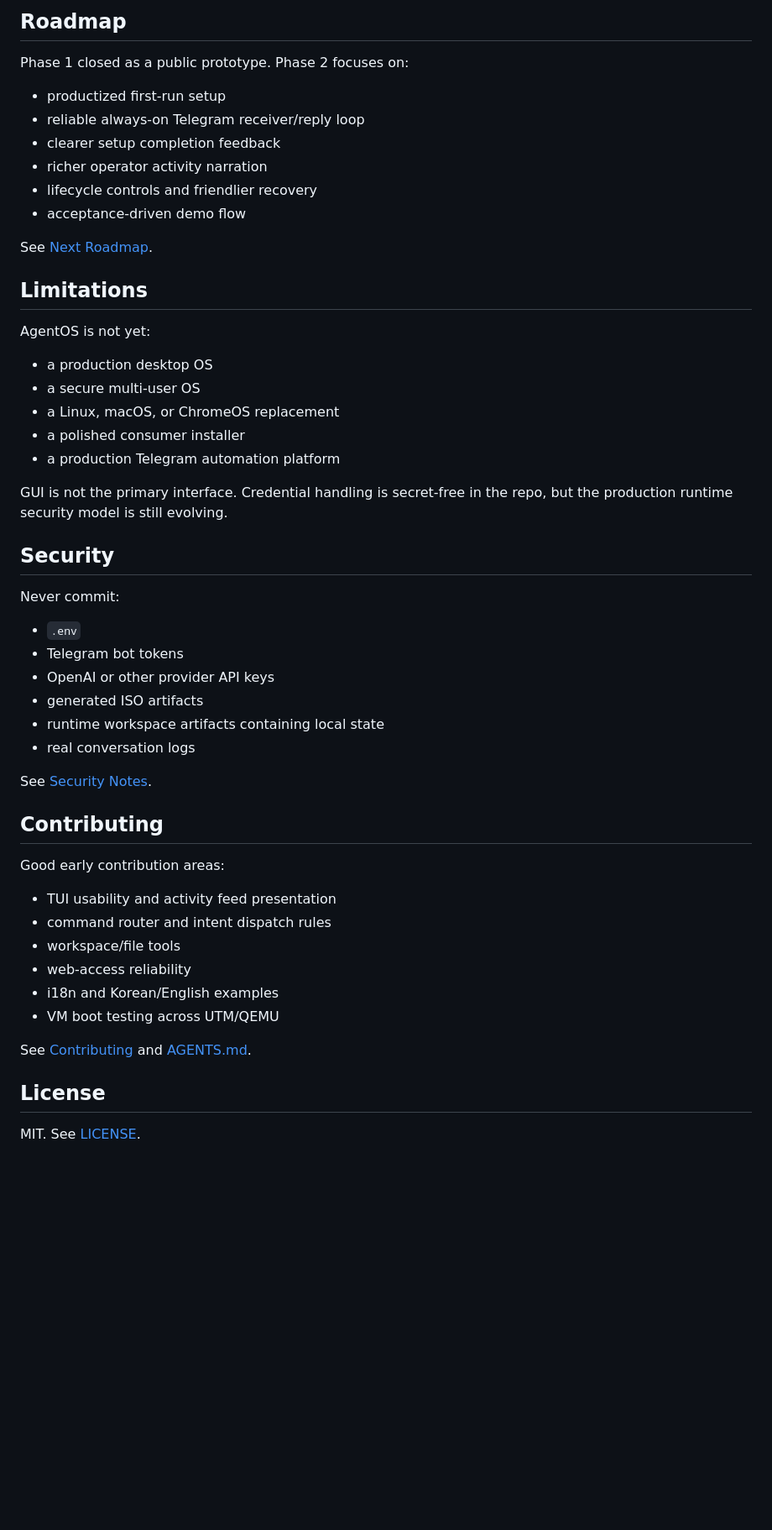
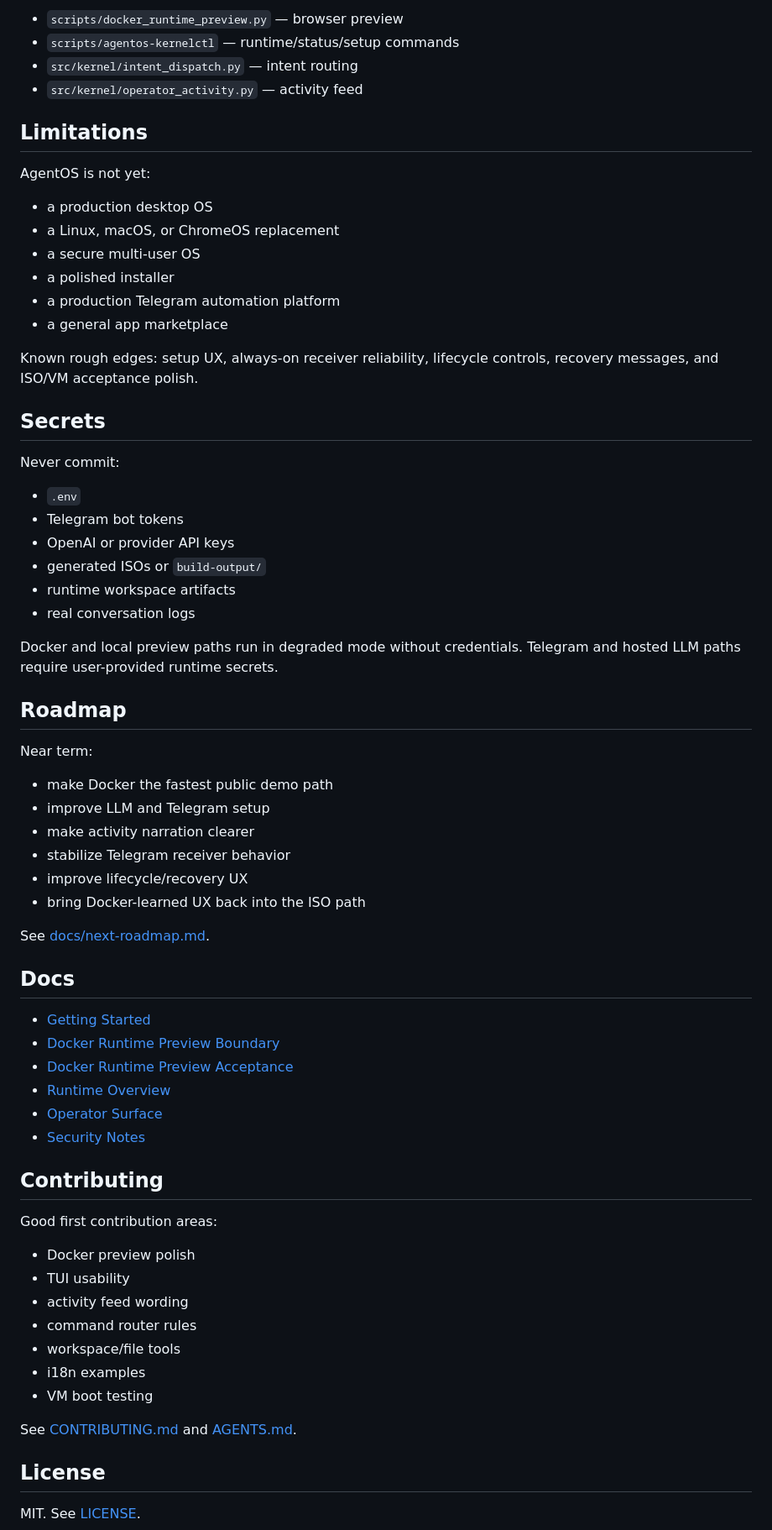
Before and after one commit to Jongtae/agentos, a Markdown page: README.md, the part around one of its changes. Shown at 84% size. Rendered like a GitHub page; blank space fills up the shorter version.

```diff
--- a/README.md
+++ b/README.md
@@ -174,55 +160,72 @@ See [Runtime Overview](docs/architecture/runtime-overview.md) for more detail.
 
-## Roadmap
-
-Phase 1 closed as a public prototype. Phase 2 focuses on:
-
-- productized first-run setup
-- reliable always-on Telegram receiver/reply loop
-- clearer setup completion feedback
-- richer operator activity narration
-- lifecycle controls and friendlier recovery
-- acceptance-driven demo flow
-
-See [Next Roadmap](docs/next-roadmap.md).
+- `scripts/docker_runtime_preview.py` — browser preview
+- `scripts/agentos-kernelctl` — runtime/status/setup commands
+- `src/kernel/intent_dispatch.py` — intent routing
+- `src/kernel/operator_activity.py` — activity feed
 
 ## Limitations
 
 AgentOS is not yet:
 
 - a production desktop OS
+- a Linux, macOS, or ChromeOS replacement
 - a secure multi-user OS
-- a Linux, macOS, or ChromeOS replacement
-- a polished consumer installer
+- a polished installer
 - a production Telegram automation platform
+- a general app marketplace
 
-GUI is not the primary interface. Credential handling is secret-free in the
-repo, but the production runtime security model is still evolving.
+Known rough edges: setup UX, always-on receiver reliability, lifecycle controls,
+recovery messages, and ISO/VM acceptance polish.
 
-## Security
+## Secrets
 
 Never commit:
 
 - `.env`
 - Telegram bot tokens
-- OpenAI or other provider API keys
-- generated ISO artifacts
-- runtime workspace artifacts containing local state
+- OpenAI or provider API keys
+- generated ISOs or `build-output/`
+- runtime workspace artifacts
 - real conversation logs
 
-See [Security Notes](docs/security.md).
+Docker and local preview paths run in degraded mode without credentials.
+Telegram and hosted LLM paths require user-provided runtime secrets.
+
+## Roadmap
+
+Near term:
+
+- make Docker the fastest public demo path
+- improve LLM and Telegram setup
+- make activity narration clearer
+- stabilize Telegram receiver behavior
+- improve lifecycle/recovery UX
+- bring Docker-learned UX back into the ISO path
+
+See [docs/next-roadmap.md](docs/next-roadmap.md).
+
+## Docs
+
+- [Getting Started](docs/getting-started.md)
+- [Docker Runtime Preview Boundary](docs/architecture/docker-runtime-preview-boundary.md)
+- [Docker Runtime Preview Acceptance](docs/acceptance/docker-runtime-preview.md)
+- [Runtime Overview](docs/architecture/runtime-overview.md)
+- [Operator Surface](docs/operator-surface.md)
+- [Security Notes](docs/security.md)
 
 ## Contributing
 
-Good early contribution areas:
+Good first contribution areas:
 
-- TUI usability and activity feed presentation
-- command router and intent dispatch rules
+- Docker preview polish
+- TUI usability
+- activity feed wording
+- command router rules
 - workspace/file tools
-- web-access reliability
-- i18n and Korean/English examples
-- VM boot testing across UTM/QEMU
+- i18n examples
+- VM boot testing
 
-See [Contributing](CONTRIBUTING.md) and [AGENTS.md](AGENTS.md).
+See [CONTRIBUTING.md](CONTRIBUTING.md) and [AGENTS.md](AGENTS.md).
 
 ## License
 
```
Also changed, not shown: other parts of README.md (+91 -105 lines).
